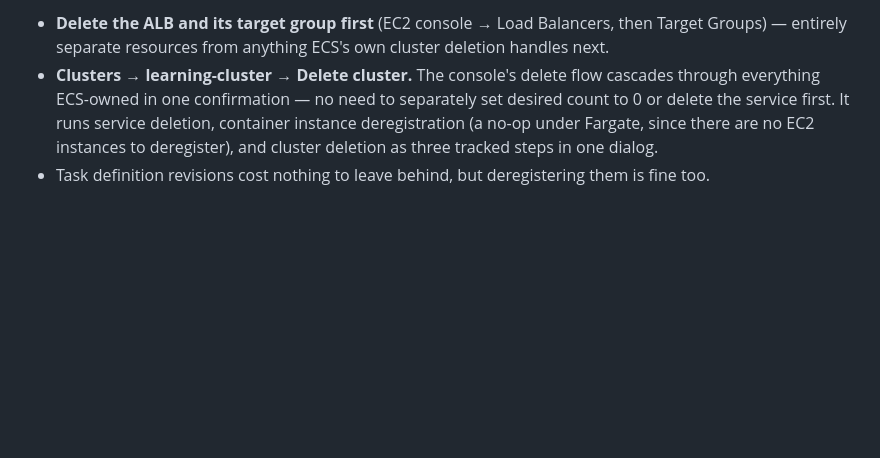
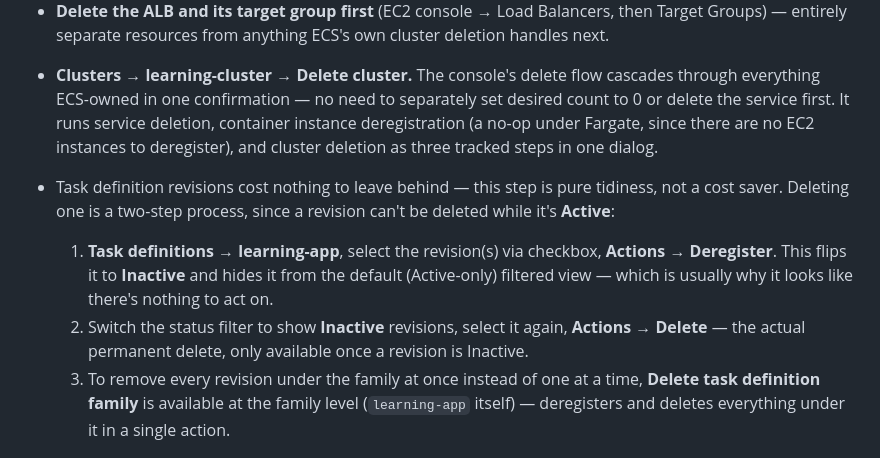
Before and after one commit to Fahad-Md-Kamal/DevOps-Roadmap, a Markdown page: docs/containers.md, the part around the change. Rendered like a GitHub page; blank space fills up the shorter version.

Commit message:
Document deregister-then-delete for ECS task definitions in containers.md step 8
A task definition revision can't be deleted while Active -- covers the two-step Deregister/Delete flow and the family-level bulk delete, prompted by hitting exactly this "can't find a delete option" confusion live.

```diff
--- a/docs/containers.md
+++ b/docs/containers.md
@@ -150,7 +150,11 @@ Order matters for the load balancer pieces, since they live in EC2, not ECS, and
 
 - **Delete the ALB and its target group first** (EC2 console → Load Balancers, then Target Groups) — entirely separate resources from anything ECS's own cluster deletion handles next.
 - **Clusters → learning-cluster → Delete cluster.** The console's delete flow cascades through everything ECS-owned in one confirmation — no need to separately set desired count to 0 or delete the service first. It runs service deletion, container instance deregistration (a no-op under Fargate, since there are no EC2 instances to deregister), and cluster deletion as three tracked steps in one dialog.
-- Task definition revisions cost nothing to leave behind, but deregistering them is fine too.
+- Task definition revisions cost nothing to leave behind — this step is pure tidiness, not a cost saver. Deleting one is a two-step process, since a revision can't be deleted while it's **Active**:
+
+    1. **Task definitions → learning-app**, select the revision(s) via checkbox, **Actions → Deregister**. This flips it to **Inactive** and hides it from the default (Active-only) filtered view — which is usually why it looks like there's nothing to act on.
+    2. Switch the status filter to show **Inactive** revisions, select it again, **Actions → Delete** — the actual permanent delete, only available once a revision is Inactive.
+    3. To remove every revision under the family at once instead of one at a time, **Delete task definition family** is available at the family level (`learning-app` itself) — deregisters and deletes everything under it in a single action.
 
 [![Delete cluster learning-cluster confirmation dialog: Service deletion — Successfully deleted 1 service; Container instance deregistration — No container instances to deregister; Cluster deletion — Successfully deleted learning-cluster](images/containers/ecs-cluster-closed.png)](images/containers/ecs-cluster-closed.png){ target="_blank" rel="noopener" }
 
```
